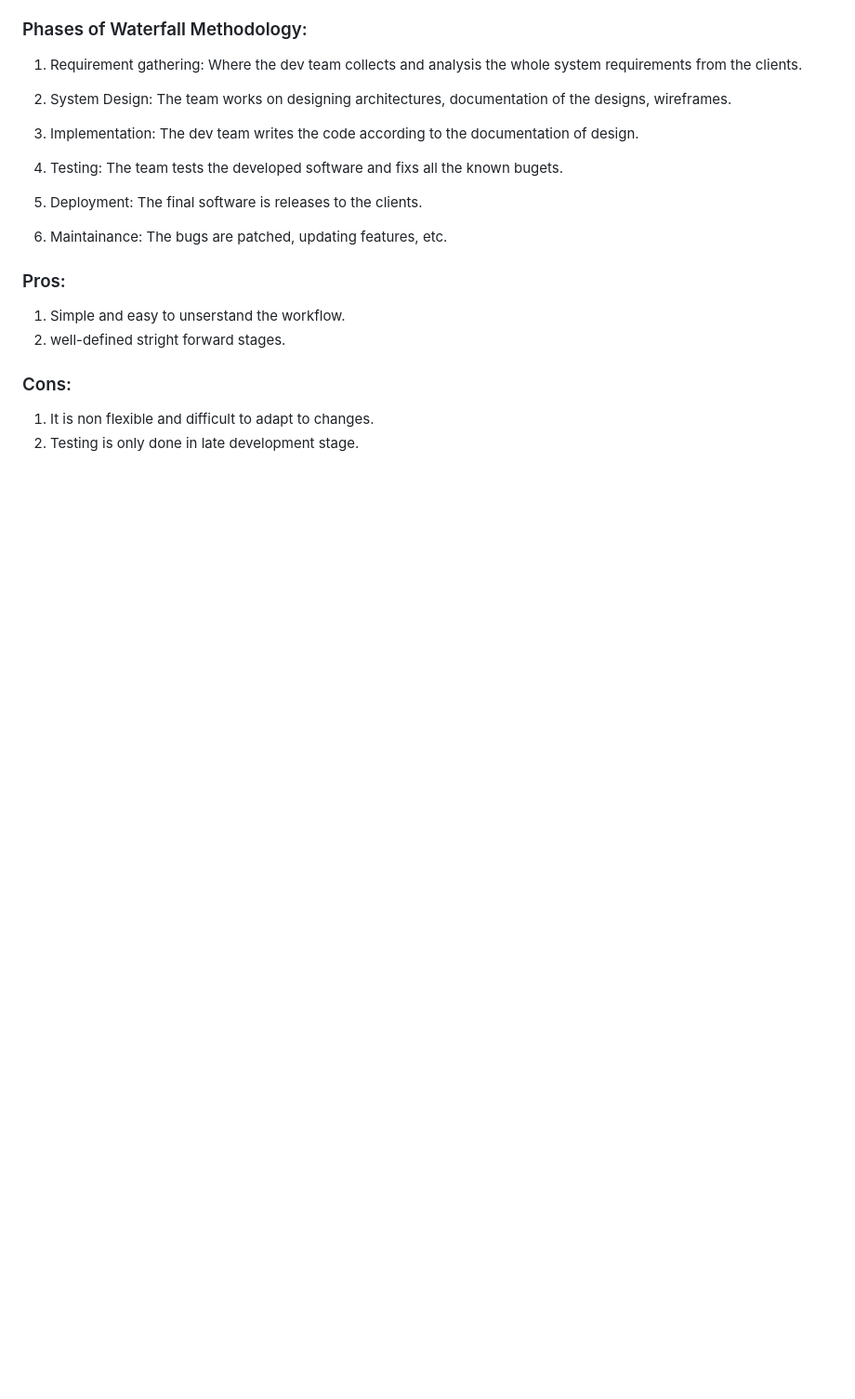
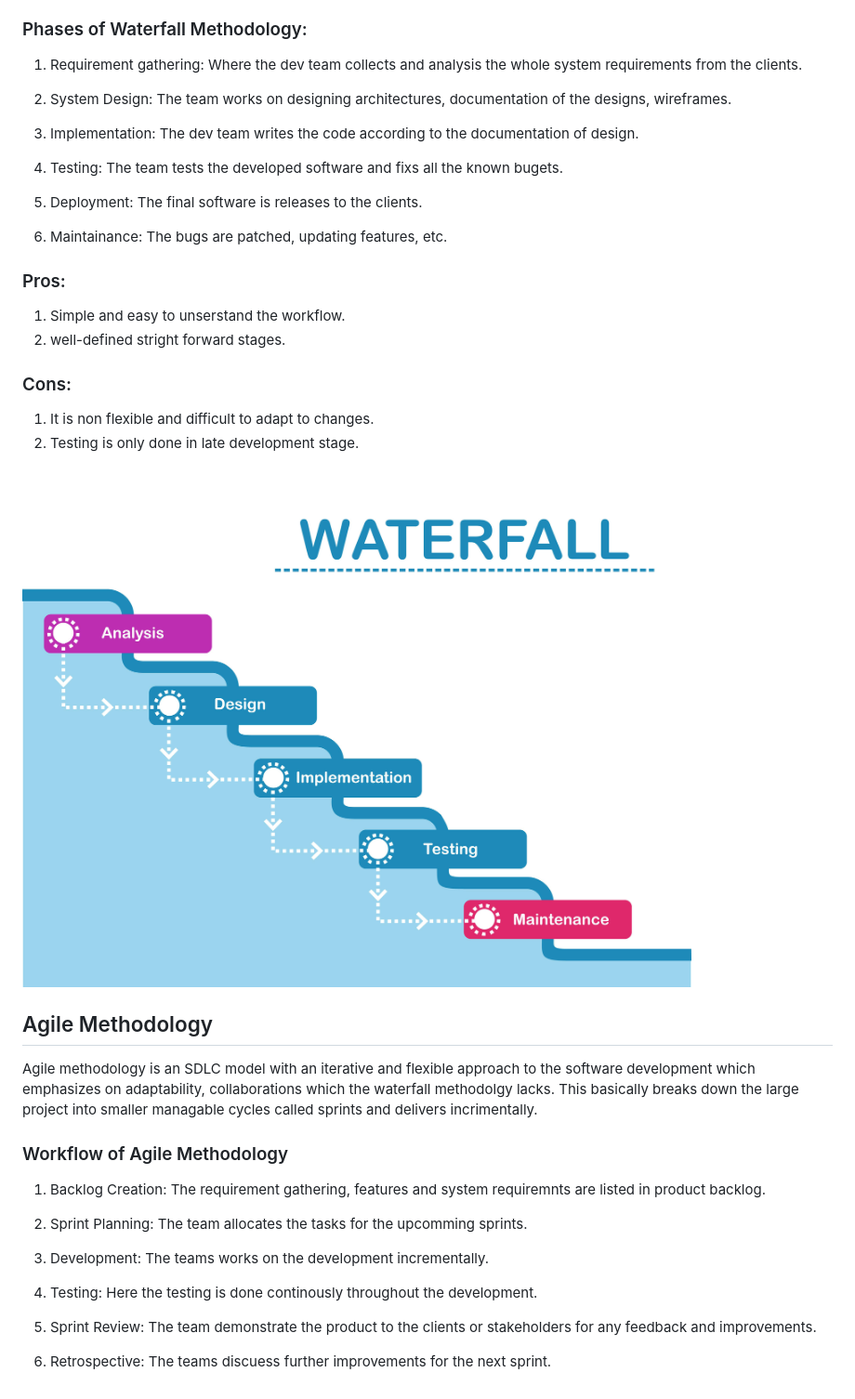
Before and after one commit to Reewaz-C/DevOps-Bootcamp, a Markdown page: Day1/SDLC.md, the part around the change. Shown: that part at 93% size. Rendered like a GitHub page; pictures changed too: Day1/waterfall.jpeg (added); blank space fills up the shorter version.

Commit message:
SDLC Doc commit

```diff
--- a/Day1/SDLC.md
+++ b/Day1/SDLC.md
@@ -29,3 +29,23 @@ Waterfall Methodoly is a SDLC model where the software development approach is i
 
 1. It is non flexible and difficult to adapt to changes.
 2. Testing is only done in late development stage.
+
+![SDLC Diagram](waterfall.jpeg)
+
+## Agile Methodology
+
+Agile methodology is an SDLC model with an iterative and flexible approach to the software development which emphasizes on adaptability, collaborations which the waterfall methodolgy lacks. This basically breaks down the large project into smaller managable cycles called sprints and delivers incrimentally.
+
+### Workflow of Agile Methodology
+
+1. Backlog Creation: The requirement gathering, features and system requiremnts are listed in product backlog.
+
+2. Sprint Planning: The team allocates the tasks for the upcomming sprints.
+
+3. Development: The teams works on the development incrementally.
+
+4. Testing: Here the testing is done continously throughout the development.
+
+5. Sprint Review: The team demonstrate the product to the clients or stakeholders for any feedback and improvements.
+
+6. Retrospective: The teams discuess further improvements for the next sprint.
```
